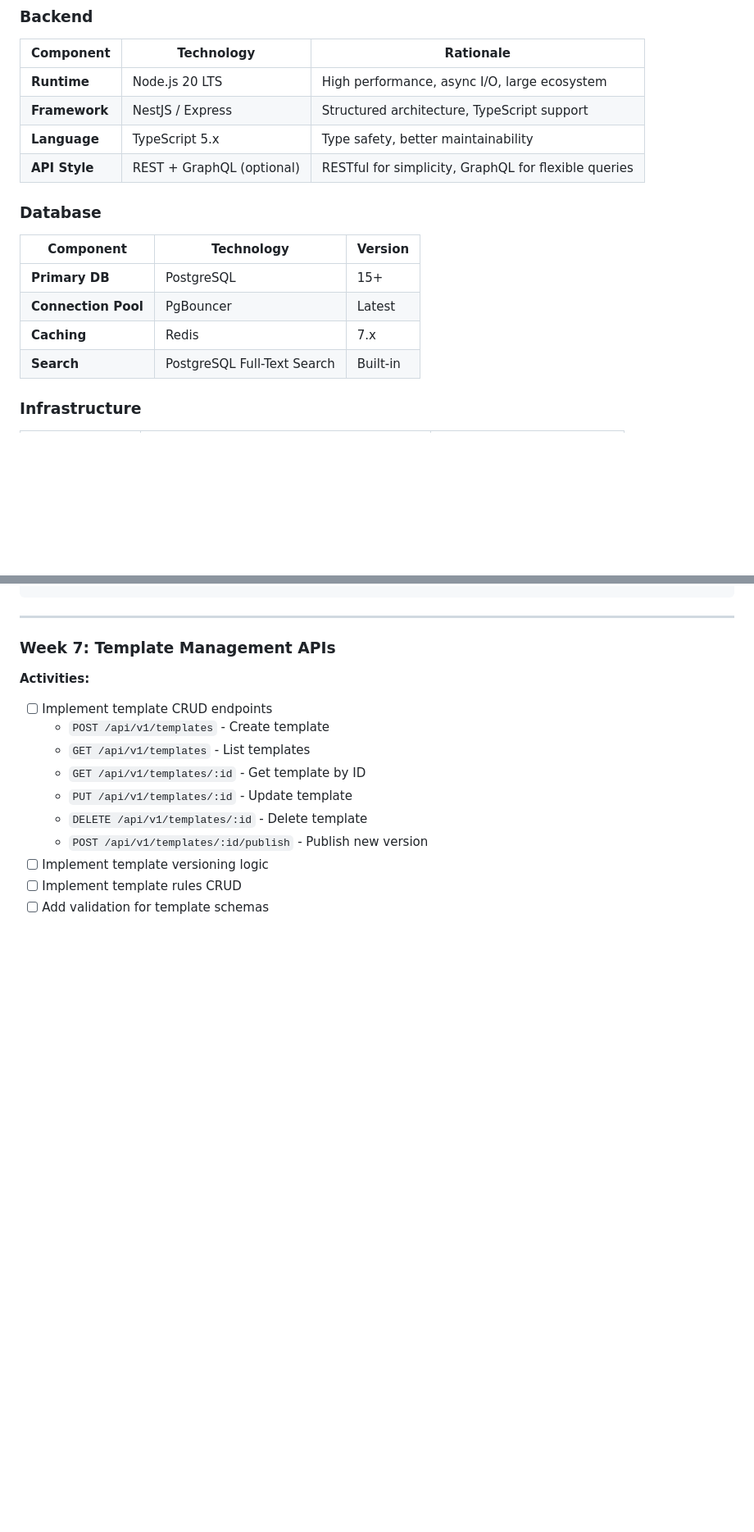
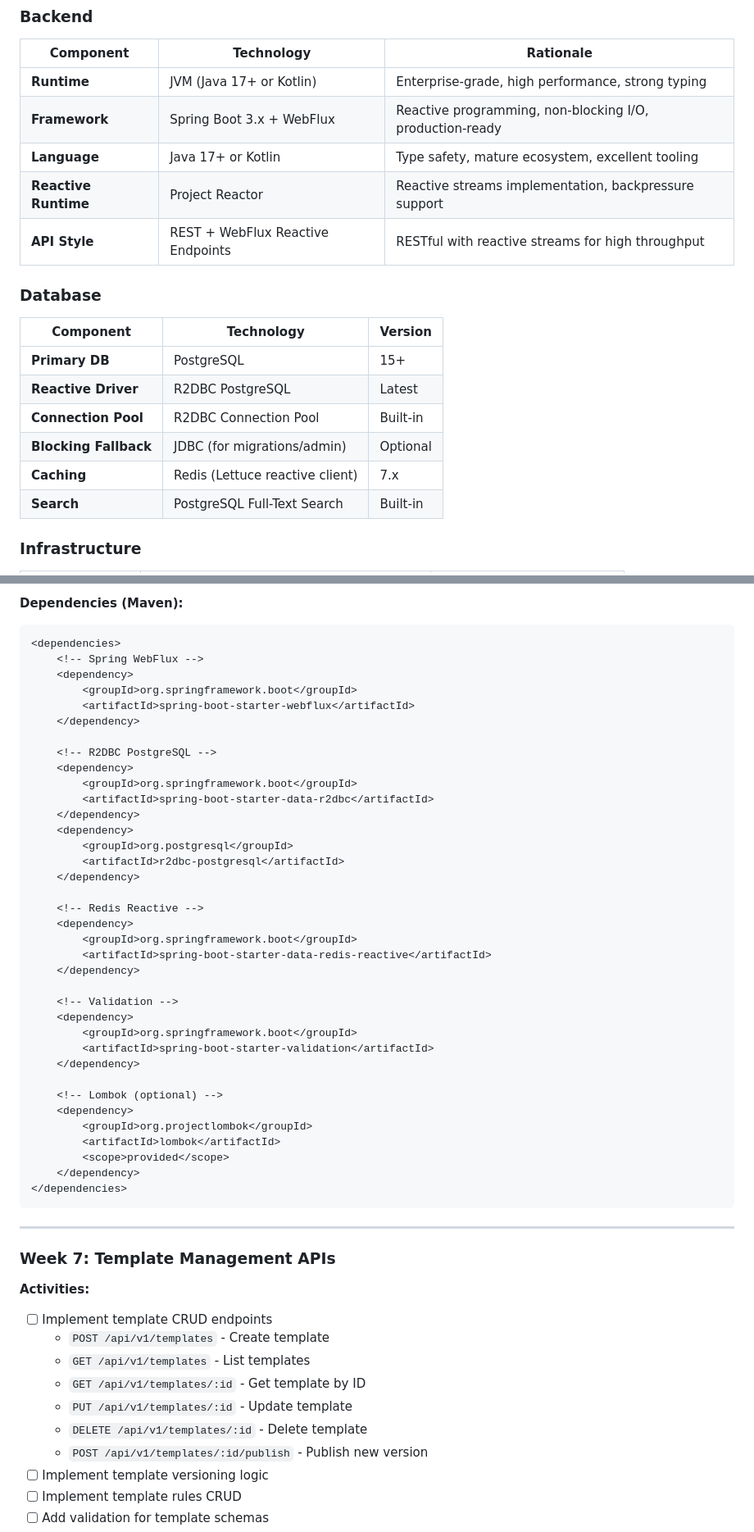
Before and after one commit to ghmd86/document-hub, a Markdown page: implementation_plan.md, 2 parts joined by grey strips. Shown at 82% size. Rendered like a GitHub page; blank space fills up the shorter version.

````diff
--- a/implementation_plan.md
+++ b/implementation_plan.md
@@ -64,18 +72,21 @@ This document outlines the complete design and implementation plan for the Docum
 
 | Component | Technology | Rationale |
 |-----------|------------|-----------|
-| **Runtime** | Node.js 20 LTS | High performance, async I/O, large ecosystem |
-| **Framework** | NestJS / Express | Structured architecture, TypeScript support |
-| **Language** | TypeScript 5.x | Type safety, better maintainability |
-| **API Style** | REST + GraphQL (optional) | RESTful for simplicity, GraphQL for flexible queries |
+| **Runtime** | JVM (Java 17+ or Kotlin) | Enterprise-grade, high performance, strong typing |
+| **Framework** | Spring Boot 3.x + WebFlux | Reactive programming, non-blocking I/O, production-ready |
+| **Language** | Java 17+ or Kotlin | Type safety, mature ecosystem, excellent tooling |
+| **Reactive Runtime** | Project Reactor | Reactive streams implementation, backpressure support |
+| **API Style** | REST + WebFlux Reactive Endpoints | RESTful with reactive streams for high throughput |
 
 ### Database
 
 | Component | Technology | Version |
 |-----------|------------|---------|
 | **Primary DB** | PostgreSQL | 15+ |
-| **Connection Pool** | PgBouncer | Latest |
-| **Caching** | Redis | 7.x |
+| **Reactive Driver** | R2DBC PostgreSQL | Latest |
+| **Connection Pool** | R2DBC Connection Pool | Built-in |
+| **Blocking Fallback** | JDBC (for migrations/admin) | Optional |
+| **Caching** | Redis (Lettuce reactive client) | 7.x |
 | **Search** | PostgreSQL Full-Text Search | Built-in |
 
 ### Infrastructure
@@ -363,3 +400,41 @@ src/
+**Dependencies (Maven):**
+```xml
+<dependencies>
+    <!-- Spring WebFlux -->
+    <dependency>
+        <groupId>org.springframework.boot</groupId>
+        <artifactId>spring-boot-starter-webflux</artifactId>
+    </dependency>
+
+    <!-- R2DBC PostgreSQL -->
+    <dependency>
+        <groupId>org.springframework.boot</groupId>
+        <artifactId>spring-boot-starter-data-r2dbc</artifactId>
+    </dependency>
+    <dependency>
+        <groupId>org.postgresql</groupId>
+        <artifactId>r2dbc-postgresql</artifactId>
+    </dependency>
+
+    <!-- Redis Reactive -->
+    <dependency>
+        <groupId>org.springframework.boot</groupId>
+        <artifactId>spring-boot-starter-data-redis-reactive</artifactId>
+    </dependency>
+
+    <!-- Validation -->
+    <dependency>
+        <groupId>org.springframework.boot</groupId>
+        <artifactId>spring-boot-starter-validation</artifactId>
+    </dependency>
+
+    <!-- Lombok (optional) -->
+    <dependency>
+        <groupId>org.projectlombok</groupId>
+        <artifactId>lombok</artifactId>
+        <scope>provided</scope>
+    </dependency>
+</dependencies>
 ```
 
 ---
````
Also changed, not shown: other parts of implementation_plan.md (+140 -38 lines).
